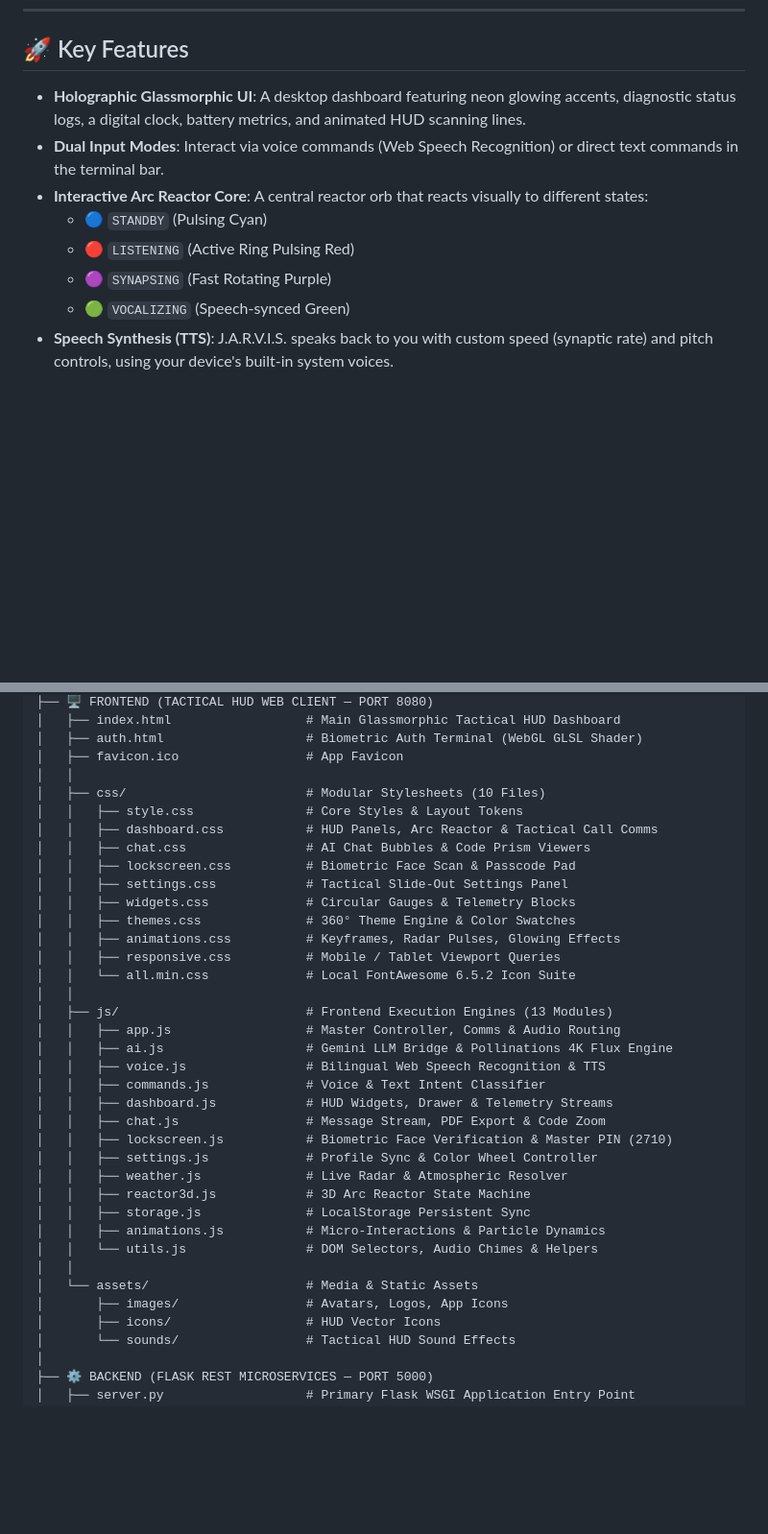
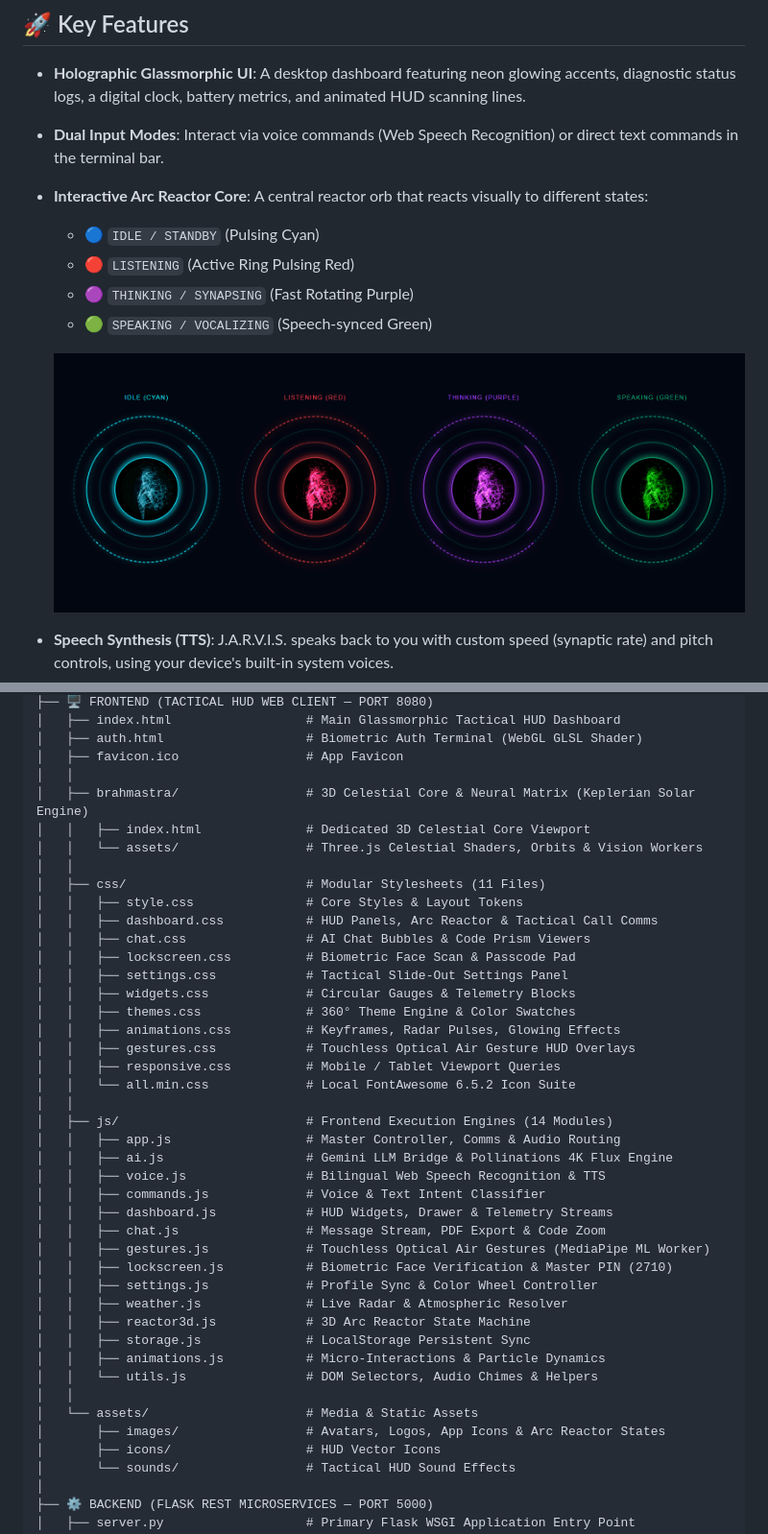
Before and after one commit to Rohitkumar-3103/Jarvis, a Markdown page: README.md, 2 parts joined by grey strips. Shown at 96% size. Drawn GitHub-style; blank space fills up the shorter version.

Commit message:
docs: embed arc reactor states image and synchronize project structure across documentation

```diff
--- a/README.md
+++ b/README.md
@@ -23,10 +23,14 @@ Welcome to **J.A.R.V.I.S. (Just A Rather Very Intelligent System)**—an advance
 - **Holographic Glassmorphic UI**: A desktop dashboard featuring neon glowing accents, diagnostic status logs, a digital clock, battery metrics, and animated HUD scanning lines.
 - **Dual Input Modes**: Interact via voice commands (Web Speech Recognition) or direct text commands in the terminal bar.
 - **Interactive Arc Reactor Core**: A central reactor orb that reacts visually to different states:
-  - 🔵 `STANDBY` (Pulsing Cyan)
+  - 🔵 `IDLE / STANDBY` (Pulsing Cyan)
   - 🔴 `LISTENING` (Active Ring Pulsing Red)
-  - 🟣 `SYNAPSING` (Fast Rotating Purple)
-  - 🟢 `VOCALIZING` (Speech-synced Green)
+  - 🟣 `THINKING / SYNAPSING` (Fast Rotating Purple)
+  - 🟢 `SPEAKING / VOCALIZING` (Speech-synced Green)
+
+  <p align="center">
+    <img src="frontend/assets/images/all_states_test.png" alt="J.A.R.V.I.S. Arc Reactor Visualizer State Transitions" width="100%">
+  </p>
 - **Speech Synthesis (TTS)**: J.A.R.V.I.S. speaks back to you with custom speed (synaptic rate) and pitch controls, using your device's built-in system voices.
 - **Gemini Cognitive Integration**: Paste your Gemini API key inside the settings modal to unlock true generative AI conversation capabilities.
 - **Local Action Routing**: Command J.A.R.V.I.S. to perform local machine operations like opening Google, YouTube, Calculator, setting/navigating to a favorite website, or reading out the current date and time.
@@ -160,7 +164,11 @@ Jarvis/
 │   ├── auth.html                   # Biometric Auth Terminal (WebGL GLSL Shader)
 │   ├── favicon.ico                 # App Favicon
 │   │
-│   ├── css/                        # Modular Stylesheets (10 Files)
+│   ├── brahmastra/                 # 3D Celestial Core & Neural Matrix (Keplerian Solar Engine)
+│   │   ├── index.html              # Dedicated 3D Celestial Core Viewport
+│   │   └── assets/                 # Three.js Celestial Shaders, Orbits & Vision Workers
+│   │
+│   ├── css/                        # Modular Stylesheets (11 Files)
 │   │   ├── style.css               # Core Styles & Layout Tokens
 │   │   ├── dashboard.css           # HUD Panels, Arc Reactor & Tactical Call Comms
 │   │   ├── chat.css                # AI Chat Bubbles & Code Prism Viewers
@@ -169,16 +177,18 @@ Jarvis/
 │   │   ├── widgets.css             # Circular Gauges & Telemetry Blocks
 │   │   ├── themes.css              # 360° Theme Engine & Color Swatches
 │   │   ├── animations.css          # Keyframes, Radar Pulses, Glowing Effects
+│   │   ├── gestures.css            # Touchless Optical Air Gesture HUD Overlays
 │   │   ├── responsive.css          # Mobile / Tablet Viewport Queries
 │   │   └── all.min.css             # Local FontAwesome 6.5.2 Icon Suite
 │   │
-│   ├── js/                         # Frontend Execution Engines (13 Modules)
+│   ├── js/                         # Frontend Execution Engines (14 Modules)
 │   │   ├── app.js                  # Master Controller, Comms & Audio Routing
 │   │   ├── ai.js                   # Gemini LLM Bridge & Pollinations 4K Flux Engine
 │   │   ├── voice.js                # Bilingual Web Speech Recognition & TTS
 │   │   ├── commands.js             # Voice & Text Intent Classifier
 │   │   ├── dashboard.js            # HUD Widgets, Drawer & Telemetry Streams
 │   │   ├── chat.js                 # Message Stream, PDF Export & Code Zoom
+│   │   ├── gestures.js             # Touchless Optical Air Gestures (MediaPipe ML Worker)
 │   │   ├── lockscreen.js           # Biometric Face Verification & Master PIN (2710)
 │   │   ├── settings.js             # Profile Sync & Color Wheel Controller
 │   │   ├── weather.js              # Live Radar & Atmospheric Resolver
@@ -188,7 +198,7 @@ Jarvis/
 │   │   └── utils.js                # DOM Selectors, Audio Chimes & Helpers
 │   │
 │   └── assets/                     # Media & Static Assets
-│       ├── images/                 # Avatars, Logos, App Icons
+│       ├── images/                 # Avatars, Logos, App Icons & Arc Reactor States
 │       ├── icons/                  # HUD Vector Icons
 │       └── sounds/                 # Tactical HUD Sound Effects
 │
```
Also changed, not shown: AGENTS.md (+9 -3 lines), PROJECT_OVERVIEW.md (+9 -3 lines).
